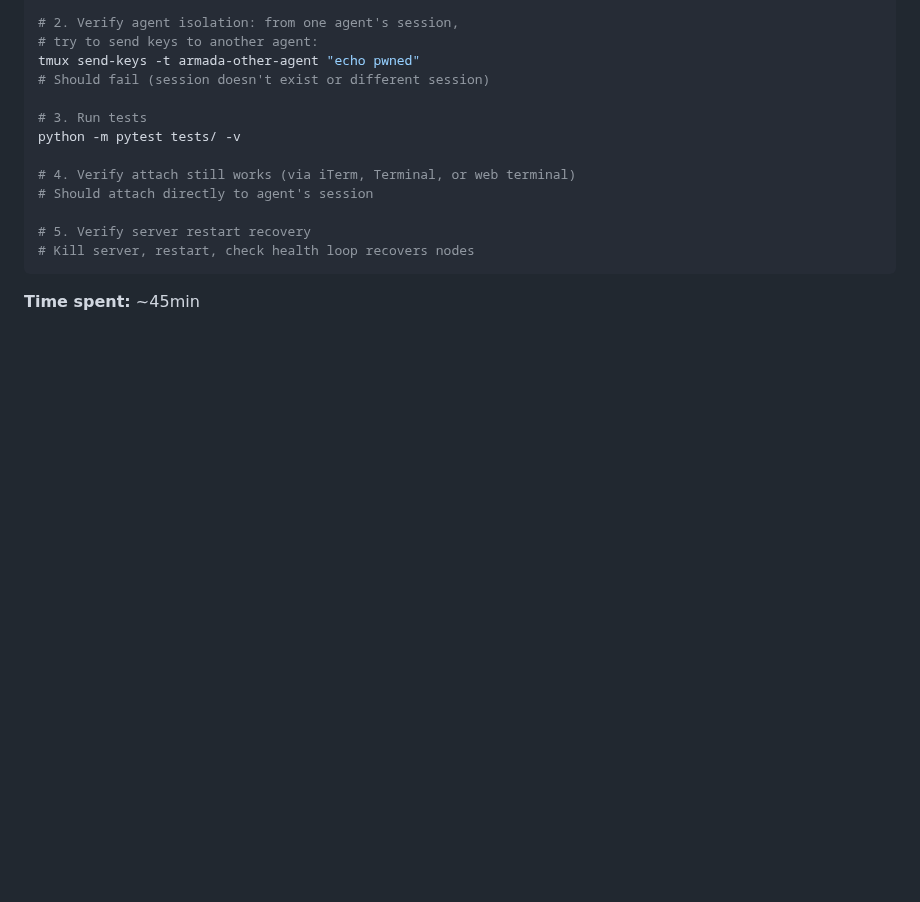
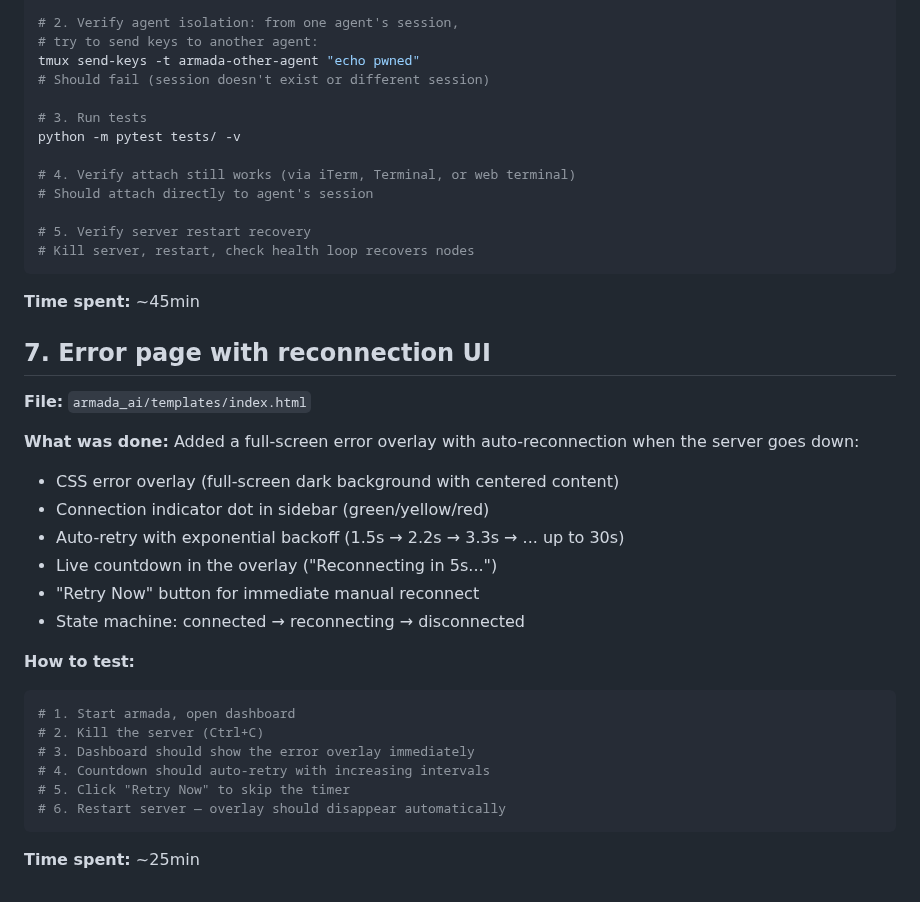
Before and after one commit to rguiu/armada, a Markdown page: SESSION_LOG.md, the part around the change. Drawn GitHub-style; blank space fills up the shorter version.

Commit message:
docs: log error page implementation

````diff
--- a/SESSION_LOG.md
+++ b/SESSION_LOG.md
@@ -257,3 +257,28 @@ python -m pytest tests/ -v
 ```
 
 **Time spent:** ~45min
+
+## 7. Error page with reconnection UI
+
+**File:** `armada_ai/templates/index.html`
+
+**What was done:**
+Added a full-screen error overlay with auto-reconnection when the server goes down:
+- CSS error overlay (full-screen dark background with centered content)
+- Connection indicator dot in sidebar (green/yellow/red)
+- Auto-retry with exponential backoff (1.5s → 2.2s → 3.3s → ... up to 30s)
+- Live countdown in the overlay ("Reconnecting in 5s...")
+- "Retry Now" button for immediate manual reconnect
+- State machine: connected → reconnecting → disconnected
+
+**How to test:**
+```bash
+# 1. Start armada, open dashboard
+# 2. Kill the server (Ctrl+C)
+# 3. Dashboard should show the error overlay immediately
+# 4. Countdown should auto-retry with increasing intervals
+# 5. Click "Retry Now" to skip the timer
+# 6. Restart server — overlay should disappear automatically
+```
+
+**Time spent:** ~25min
````
Also changed, not shown: PRODUCTION_TODO.md (+1 -1 lines).
